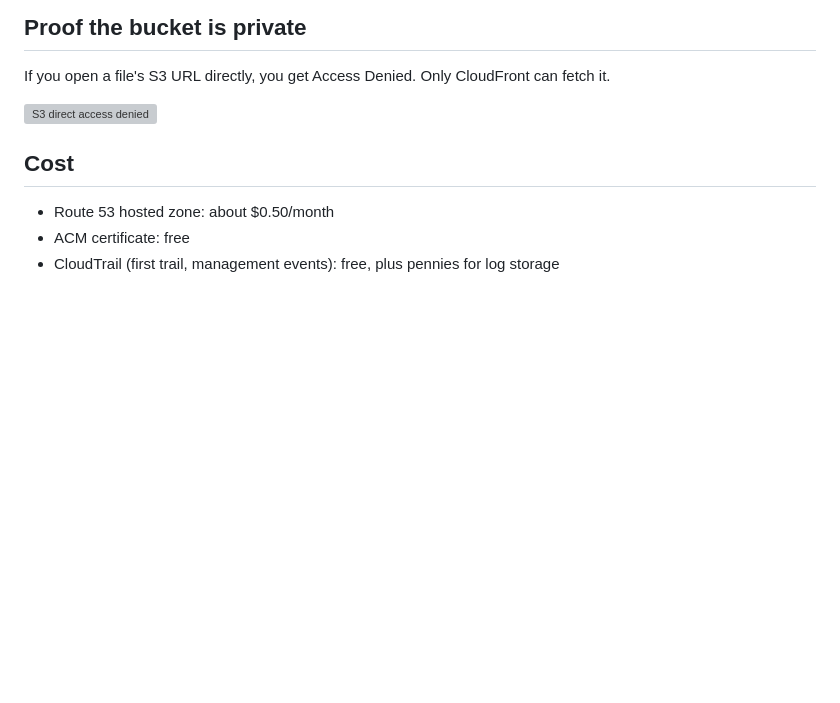
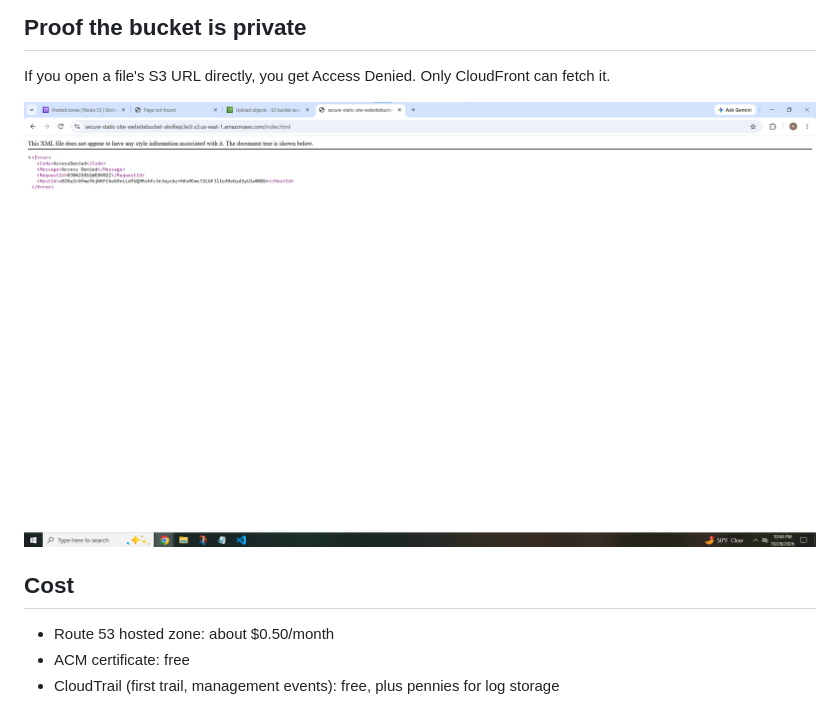
Before and after one commit to rmk82591/aws-secure-static-website, a Markdown page: README.md, the part around the change. GitHub-like rendering; blank space fills up the shorter version; grey boxes are pictures that could not be loaded.

```diff
--- a/README.md
+++ b/README.md
@@ -44,7 +44,7 @@ The certificate and domain live outside the stack, so the rebuild just reuses th
 
 If you open a file's S3 URL directly, you get Access Denied. Only CloudFront can fetch it.
 
-![S3 direct access denied](docs/images/s3-direct-access-denied.png)
+![S3 direct access denied](s3-direct-access-denied.png)
 
 ## Cost
 
```
